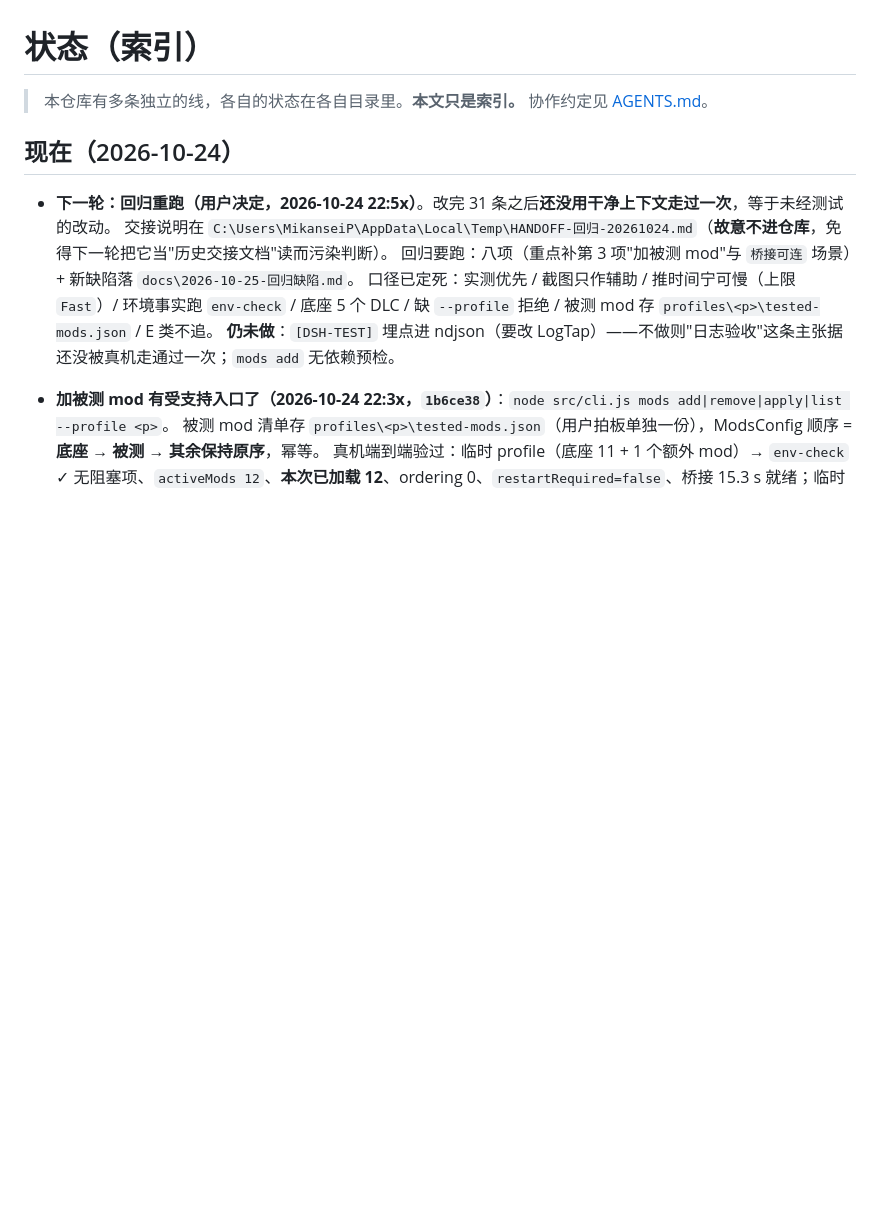
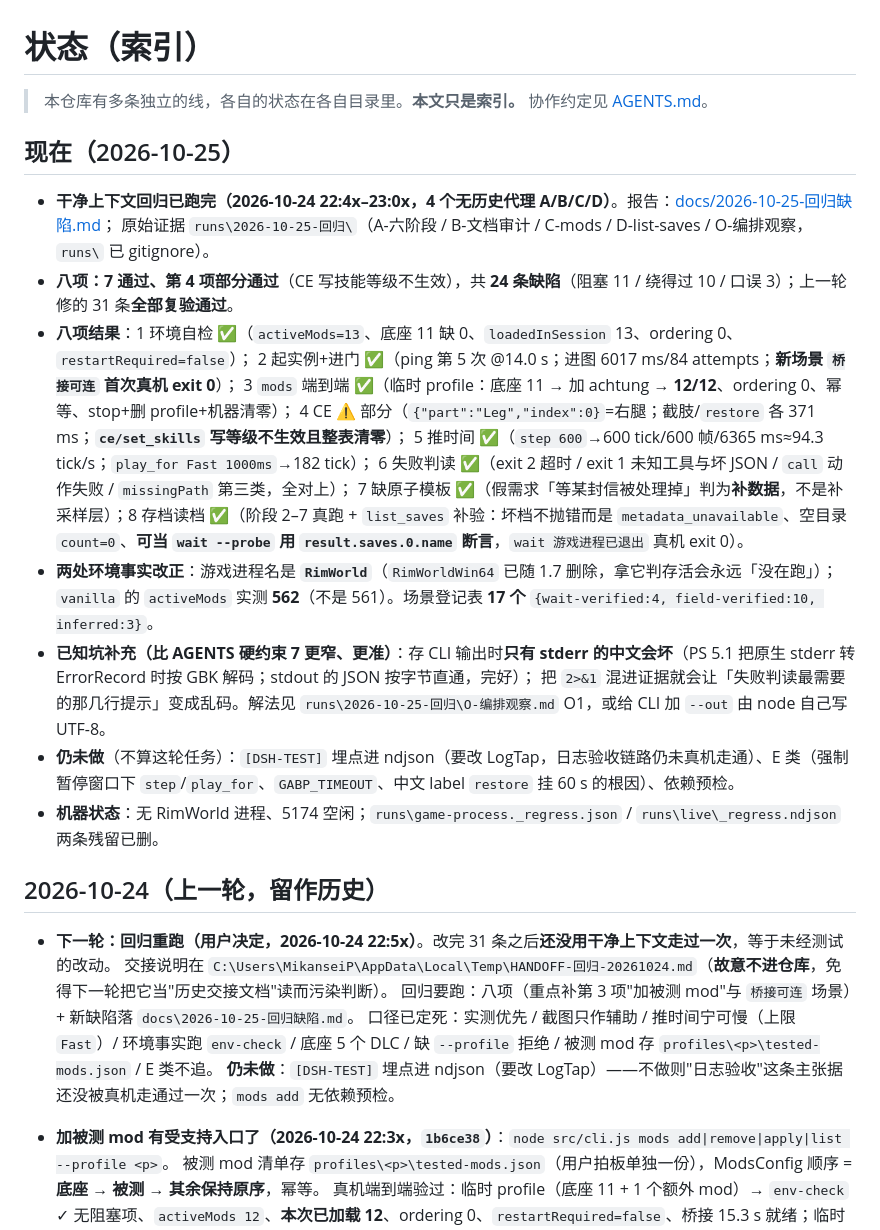
Before and after one commit to xtzhyhydwl/RimWorld_auto_test, a Markdown page: STATUS.md, the part around the change. Rendered like a GitHub page; blank space fills up the shorter version.

```diff
--- a/STATUS.md
+++ b/STATUS.md
@@ -3,7 +3,26 @@
 > 本仓库有多条独立的线，各自的状态在各自目录里。**本文只是索引。**
 > 协作约定见 [AGENTS.md](AGENTS.md)。
 
-## 现在（2026-10-24）
+## 现在（2026-10-25）
+
+- **干净上下文回归已跑完（2026-10-24 22:4x–23:0x，4 个无历史代理 A/B/C/D）**。报告：[docs/2026-10-25-回归缺陷.md](docs/2026-10-25-回归缺陷.md)；
+  原始证据 `runs\2026-10-25-回归\`（A-六阶段 / B-文档审计 / C-mods / D-list-saves / O-编排观察，`runs\` 已 gitignore）。
+- **八项：7 通过、第 4 项部分通过**（CE 写技能等级不生效），共 **24 条缺陷**（阻塞 11 / 绕得过 10 / 口误 3）；上一轮修的 31 条**全部复验通过**。
+- **八项结果**：1 环境自检 ✅（`activeMods=13`、底座 11 缺 0、`loadedInSession` 13、ordering 0、`restartRequired=false`）；
+  2 起实例+进门 ✅（ping 第 5 次 @14.0 s；进图 6017 ms/84 attempts；**新场景 `桥接可连` 首次真机 exit 0**）；
+  3 `mods` 端到端 ✅（临时 profile：底座 11 → 加 achtung → **12/12**、ordering 0、幂等、stop+删 profile+机器清零）；
+  4 CE ⚠️ 部分（`{"part":"Leg","index":0}`=右腿；截肢/`restore` 各 371 ms；**`ce/set_skills` 写等级不生效且整表清零**）；
+  5 推时间 ✅（`step 600`→600 tick/600 帧/6365 ms≈94.3 tick/s；`play_for Fast 1000ms`→182 tick）；
+  6 失败判读 ✅（exit 2 超时 / exit 1 未知工具与坏 JSON / `call` 动作失败 / `missingPath` 第三类，全对上）；
+  7 缺原子模板 ✅（假需求「等某封信被处理掉」判为**补数据**，不是补采样层）；8 存档读档 ✅（阶段 2–7 真跑 + `list_saves` 补验：坏档不抛错而是 `metadata_unavailable`、空目录 `count=0`、**可当 `wait --probe` 用 `result.saves.0.name` 断言**，`wait 游戏进程已退出` 真机 exit 0）。
+- **两处环境事实改正**：游戏进程名是 **`RimWorld`**（`RimWorldWin64` 已随 1.7 删除，拿它判存活会永远「没在跑」）；
+  `vanilla` 的 `activeMods` 实测 **562**（不是 561）。场景登记表 **17 个** `{wait-verified:4, field-verified:10, inferred:3}`。
+- **已知坑补充（比 AGENTS 硬约束 7 更窄、更准）**：存 CLI 输出时**只有 stderr 的中文会坏**（PS 5.1 把原生 stderr 转 ErrorRecord 时按 GBK 解码；stdout 的 JSON 按字节直通，完好）；
+  把 `2>&1` 混进证据就会让「失败判读最需要的那几行提示」变成乱码。解法见 `runs\2026-10-25-回归\O-编排观察.md` O1，或给 CLI 加 `--out` 由 node 自己写 UTF-8。
+- **仍未做**（不算这轮任务）：`[DSH-TEST]` 埋点进 ndjson（要改 LogTap，日志验收链路仍未真机走通）、E 类（强制暂停窗口下 `step`/`play_for`、`GABP_TIMEOUT`、中文 label `restore` 挂 60 s 的根因）、依赖预检。
+- **机器状态**：无 RimWorld 进程、5174 空闲；`runs\game-process._regress.json` / `runs\live\_regress.ndjson` 两条残留已删。
+
+## 2026-10-24（上一轮，留作历史）
 
 - **下一轮：回归重跑（用户决定，2026-10-24 22:5x）**。改完 31 条之后**还没用干净上下文走过一次**，等于未经测试的改动。
   交接说明在 `C:\Users\MikanseiP\AppData\Local\Temp\HANDOFF-回归-20261024.md`（**故意不进仓库**，免得下一轮把它当"历史交接文档"读而污染判断）。
```
Also changed, not shown: docs/2026-10-25-回归缺陷.md (added, +195 -0 lines).
